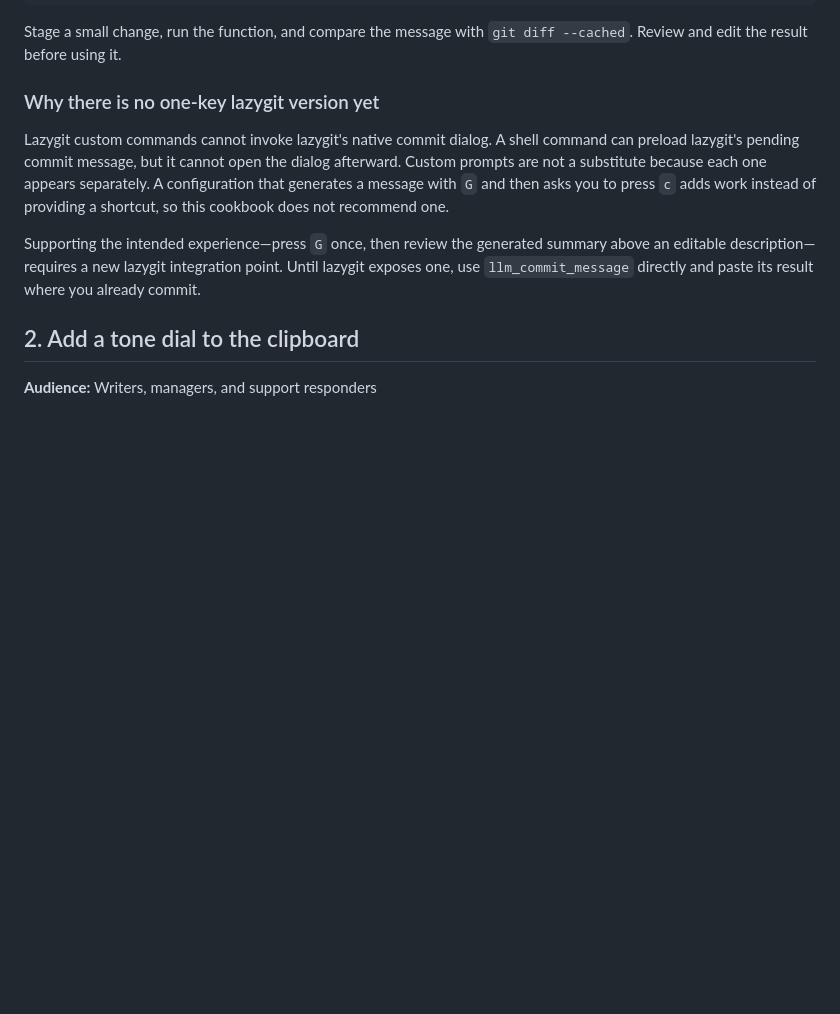
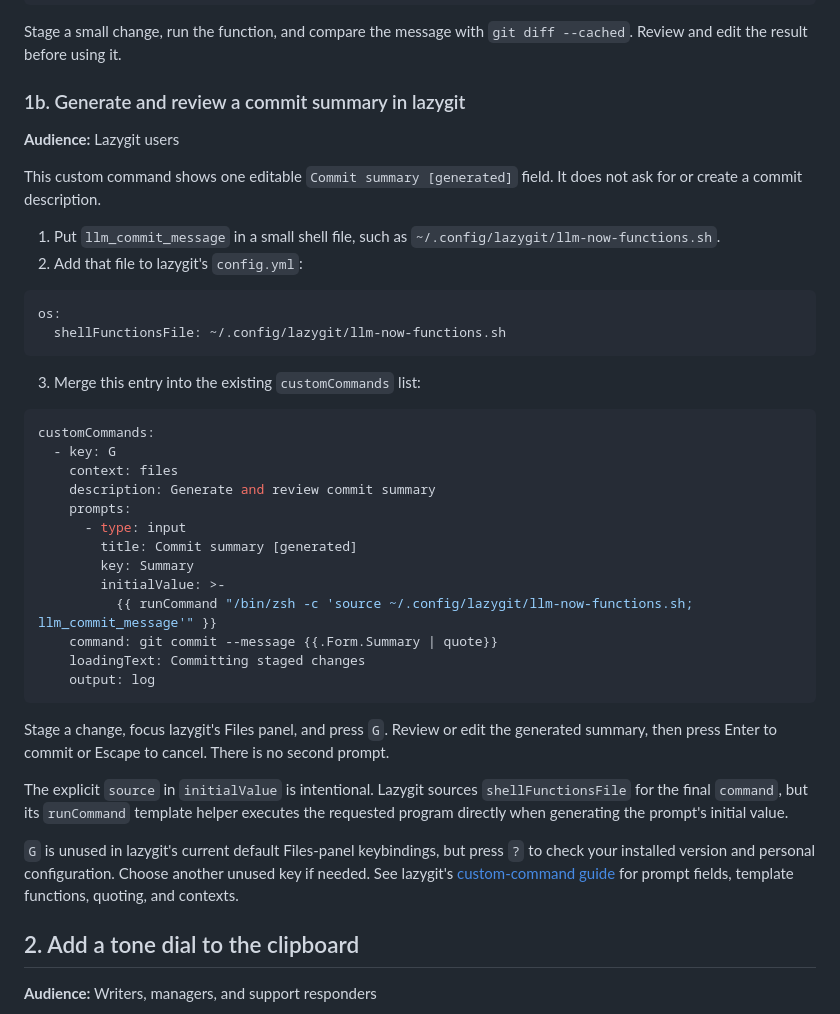
Before and after one commit to swartzrock/llm-now, a Markdown page: examples/README.md, the part around the change. GitHub-like rendering; blank space fills up the shorter version.

Commit message:
docs: simplify lazygit commit recipe

````diff
--- a/examples/README.md
+++ b/examples/README.md
@@ -104,19 +104,54 @@ llm_commit_message | llm_markdown
 Stage a small change, run the function, and compare the message with
 `git diff --cached`. Review and edit the result before using it.
 
-### Why there is no one-key lazygit version yet
+### 1b. Generate and review a commit summary in lazygit
 
-Lazygit custom commands cannot invoke lazygit's native commit dialog. A shell
-command can preload lazygit's pending commit message, but it cannot open the
-dialog afterward. Custom prompts are not a substitute because each one appears
-separately. A configuration that generates a message with `G` and then asks you
-to press `c` adds work instead of providing a shortcut, so this cookbook does not
-recommend one.
+**Audience:** Lazygit users
 
-Supporting the intended experience—press `G` once, then review the generated
-summary above an editable description—requires a new lazygit integration point.
-Until lazygit exposes one, use `llm_commit_message` directly and paste its result
-where you already commit.
+This custom command shows one editable `Commit summary [generated]` field. It
+does not ask for or create a commit description.
+
+1. Put `llm_commit_message` in a small shell file, such as
+   `~/.config/lazygit/llm-now-functions.sh`.
+2. Add that file to lazygit's `config.yml`:
+
+```yaml
+os:
+  shellFunctionsFile: ~/.config/lazygit/llm-now-functions.sh
+```
+
+3. Merge this entry into the existing `customCommands` list:
+
+```yaml
+customCommands:
+  - key: G
+    context: files
+    description: Generate and review commit summary
+    prompts:
+      - type: input
+        title: Commit summary [generated]
+        key: Summary
+        initialValue: >-
+          {{ runCommand "/bin/zsh -c 'source ~/.config/lazygit/llm-now-functions.sh; llm_commit_message'" }}
+    command: git commit --message {{.Form.Summary | quote}}
+    loadingText: Committing staged changes
+    output: log
+```
+
+Stage a change, focus lazygit's Files panel, and press `G`. Review or edit the
+generated summary, then press Enter to commit or Escape to cancel. There is no
+second prompt.
+
+The explicit `source` in `initialValue` is intentional. Lazygit sources
+`shellFunctionsFile` for the final `command`, but its `runCommand` template helper
+executes the requested program directly when generating the prompt's initial
+value.
+
+`G` is unused in lazygit's current default Files-panel keybindings, but press `?`
+to check your installed version and personal configuration. Choose another unused
+key if needed. See lazygit's
+[custom-command guide](https://github.com/jesseduffield/lazygit/blob/master/docs/Custom_Command_Keybindings.md)
+for prompt fields, template functions, quoting, and contexts.
 
 ## 2. Add a tone dial to the clipboard
 
````
